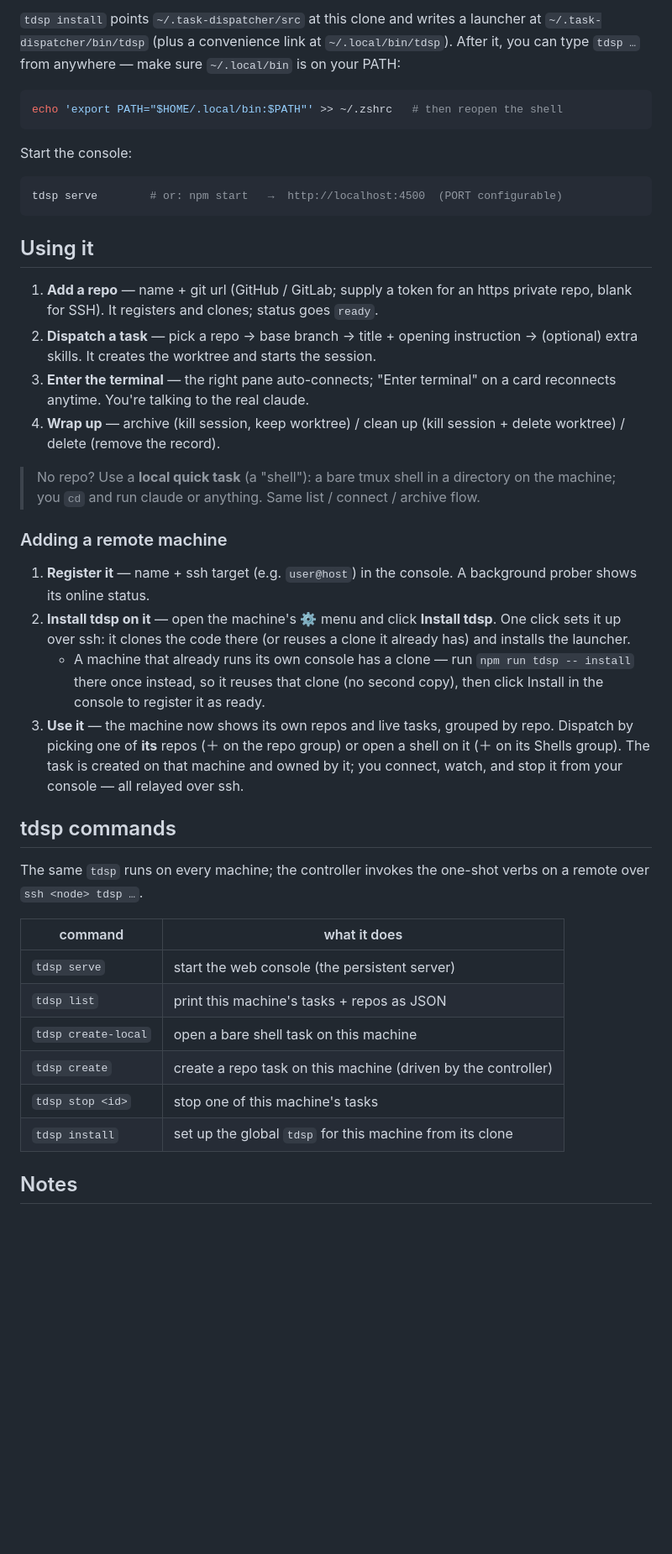
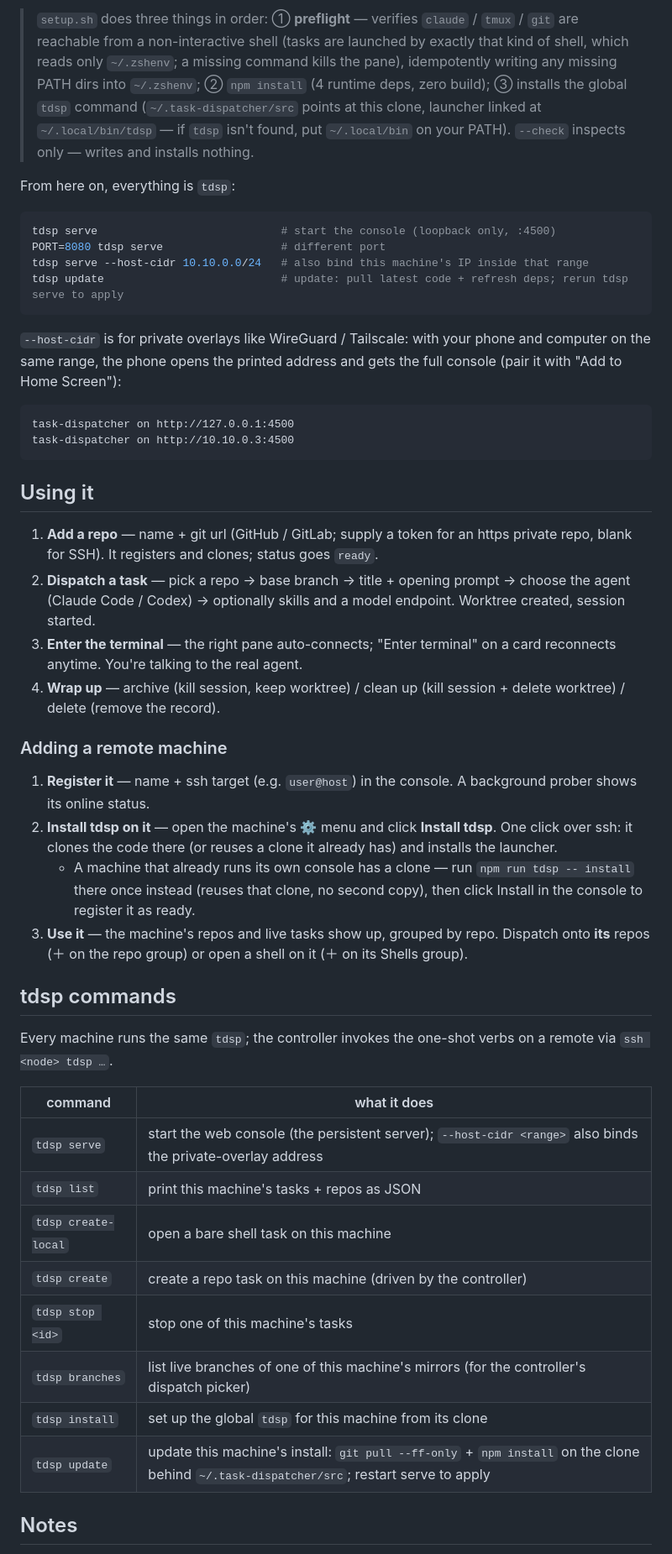
Before and after one commit to philontos/switchyard, a Markdown page: README.md, the part around one of its changes. Shown at 84% size. Drawn GitHub-style; blank space fills up the shorter version.

````diff
--- a/README.md
+++ b/README.md
@@ -61,45 +65,51 @@ npm run tdsp -- install     # install the global `tdsp` command for this machine
 ```
 
-`tdsp install` points `~/.task-dispatcher/src` at this clone and writes a launcher at `~/.task-dispatcher/bin/tdsp` (plus a convenience link at `~/.local/bin/tdsp`). After it, you can type `tdsp …` from anywhere — make sure `~/.local/bin` is on your PATH:
+> `setup.sh` does three things in order: ① **preflight** — verifies `claude` / `tmux` / `git` are reachable from a non-interactive shell (tasks are launched by exactly that kind of shell, which reads only `~/.zshenv`; a missing command kills the pane), idempotently writing any missing PATH dirs into `~/.zshenv`; ② `npm install` (4 runtime deps, zero build); ③ installs the global `tdsp` command (`~/.task-dispatcher/src` points at this clone, launcher linked at `~/.local/bin/tdsp` — if `tdsp` isn't found, put `~/.local/bin` on your PATH). `--check` inspects only — writes and installs nothing.
+
+From here on, everything is `tdsp`:
 
 ```sh
-echo 'export PATH="$HOME/.local/bin:$PATH"' >> ~/.zshrc   # then reopen the shell
+tdsp serve                            # start the console (loopback only, :4500)
+PORT=8080 tdsp serve                  # different port
+tdsp serve --host-cidr 10.10.0.0/24   # also bind this machine's IP inside that range
+tdsp update                           # update: pull latest code + refresh deps; rerun tdsp serve to apply
 ```
 
-Start the console:
+`--host-cidr` is for private overlays like WireGuard / Tailscale: with your phone and computer on the same range, the phone opens the printed address and gets the full console (pair it with "Add to Home Screen"):
 
-```sh
-tdsp serve        # or: npm start   →  http://localhost:4500  (PORT configurable)
+```
+task-dispatcher on http://127.0.0.1:4500
+task-dispatcher on http://10.10.0.3:4500
 ```
 
 ## Using it
 
 1. **Add a repo** — name + git url (GitHub / GitLab; supply a token for an https private repo, blank for SSH). It registers and clones; status goes `ready`.
-2. **Dispatch a task** — pick a repo → base branch → title + opening instruction → (optional) extra skills. It creates the worktree and starts the session.
-3. **Enter the terminal** — the right pane auto-connects; "Enter terminal" on a card reconnects anytime. You're talking to the real claude.
+2. **Dispatch a task** — pick a repo → base branch → title + opening prompt → choose the agent (Claude Code / Codex) → optionally skills and a model endpoint. Worktree created, session started.
+3. **Enter the terminal** — the right pane auto-connects; "Enter terminal" on a card reconnects anytime. You're talking to the real agent.
 4. **Wrap up** — archive (kill session, keep worktree) / clean up (kill session + delete worktree) / delete (remove the record).
-
-> No repo? Use a **local quick task** (a "shell"): a bare tmux shell in a directory on the machine; you `cd` and run claude or anything. Same list / connect / archive flow.
 
 ### Adding a remote machine
 
 1. **Register it** — name + ssh target (e.g. `user@host`) in the console. A background prober shows its online status.
-2. **Install tdsp on it** — open the machine's ⚙ menu and click **Install tdsp**. One click sets it up over ssh: it clones the code there (or reuses a clone it already has) and installs the launcher.
-   - A machine that already runs its own console has a clone — run `npm run tdsp -- install` there once instead, so it reuses that clone (no second copy), then click Install in the console to register it as ready.
-3. **Use it** — the machine now shows its own repos and live tasks, grouped by repo. Dispatch by picking one of **its** repos (＋ on the repo group) or open a shell on it (＋ on its Shells group). The task is created on that machine and owned by it; you connect, watch, and stop it from your console — all relayed over ssh.
+2. **Install tdsp on it** — open the machine's ⚙ menu and click **Install tdsp**. One click over ssh: it clones the code there (or reuses a clone it already has) and installs the launcher.
+   - A machine that already runs its own console has a clone — run `npm run tdsp -- install` there once instead (reuses that clone, no second copy), then click Install in the console to register it as ready.
+3. **Use it** — the machine's repos and live tasks show up, grouped by repo. Dispatch onto **its** repos (＋ on the repo group) or open a shell on it (＋ on its Shells group).
 
 ## tdsp commands
 
-The same `tdsp` runs on every machine; the controller invokes the one-shot verbs on a remote over `ssh <node> tdsp …`.
+Every machine runs the same `tdsp`; the controller invokes the one-shot verbs on a remote via `ssh <node> tdsp …`.
 
 | command | what it does |
 |---|---|
-| `tdsp serve` | start the web console (the persistent server) |
+| `tdsp serve` | start the web console (the persistent server); `--host-cidr <range>` also binds the private-overlay address |
 | `tdsp list` | print this machine's tasks + repos as JSON |
 | `tdsp create-local` | open a bare shell task on this machine |
 | `tdsp create` | create a repo task on this machine (driven by the controller) |
 | `tdsp stop <id>` | stop one of this machine's tasks |
+| `tdsp branches` | list live branches of one of this machine's mirrors (for the controller's dispatch picker) |
 | `tdsp install` | set up the global `tdsp` for this machine from its clone |
+| `tdsp update` | update this machine's install: `git pull --ff-only` + `npm install` on the clone behind `~/.task-dispatcher/src`; restart serve to apply |
 
 ## Notes
 
````
Also changed, not shown: other parts of README.md (+48 -44 lines), README.zh-CN.md (added, +149 -0 lines), docs/screenshots/desktop-board.png (added), docs/screenshots/dispatch-modal.png (added), docs/screenshots/mobile-board.png (added), docs/screenshots/mobile-dispatch-codex.png (added), docs/screenshots/mobile-reading.png (added), 5 other files.
